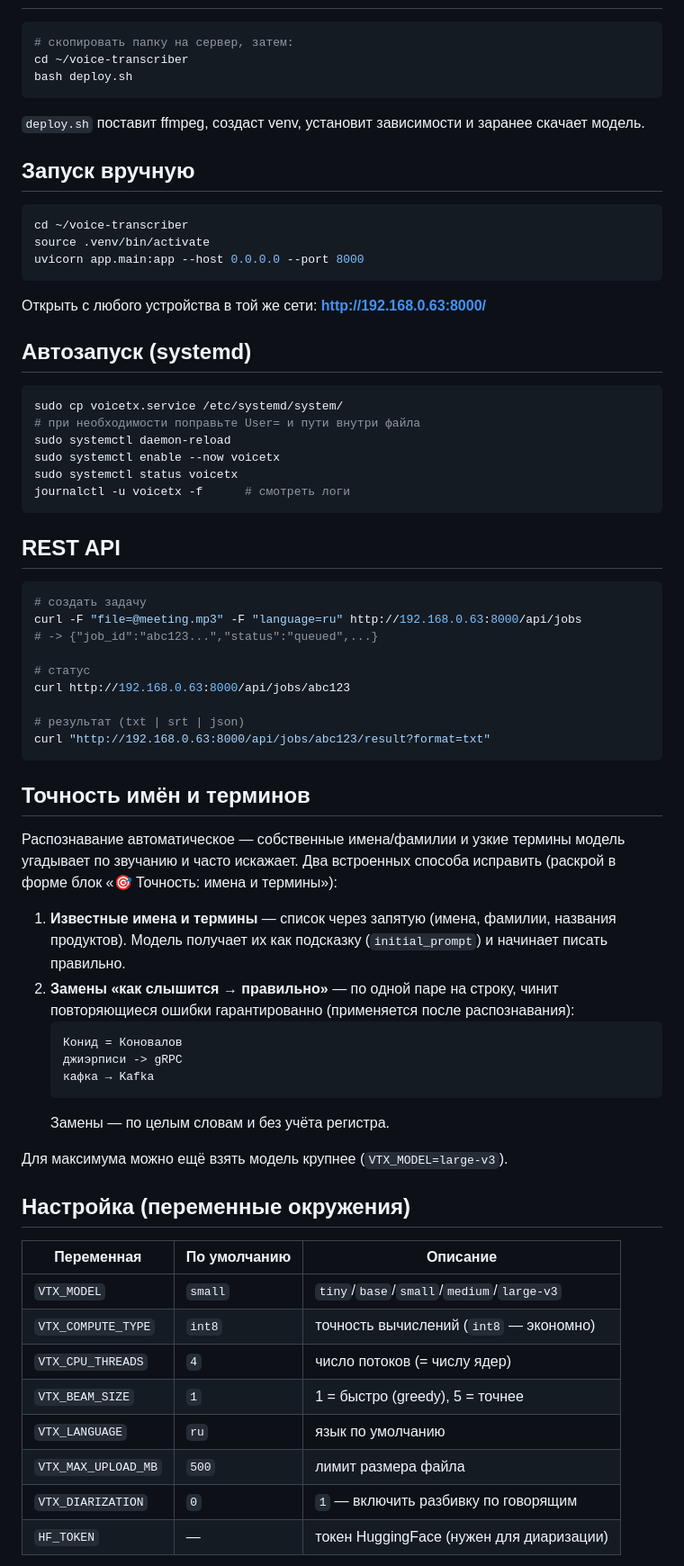
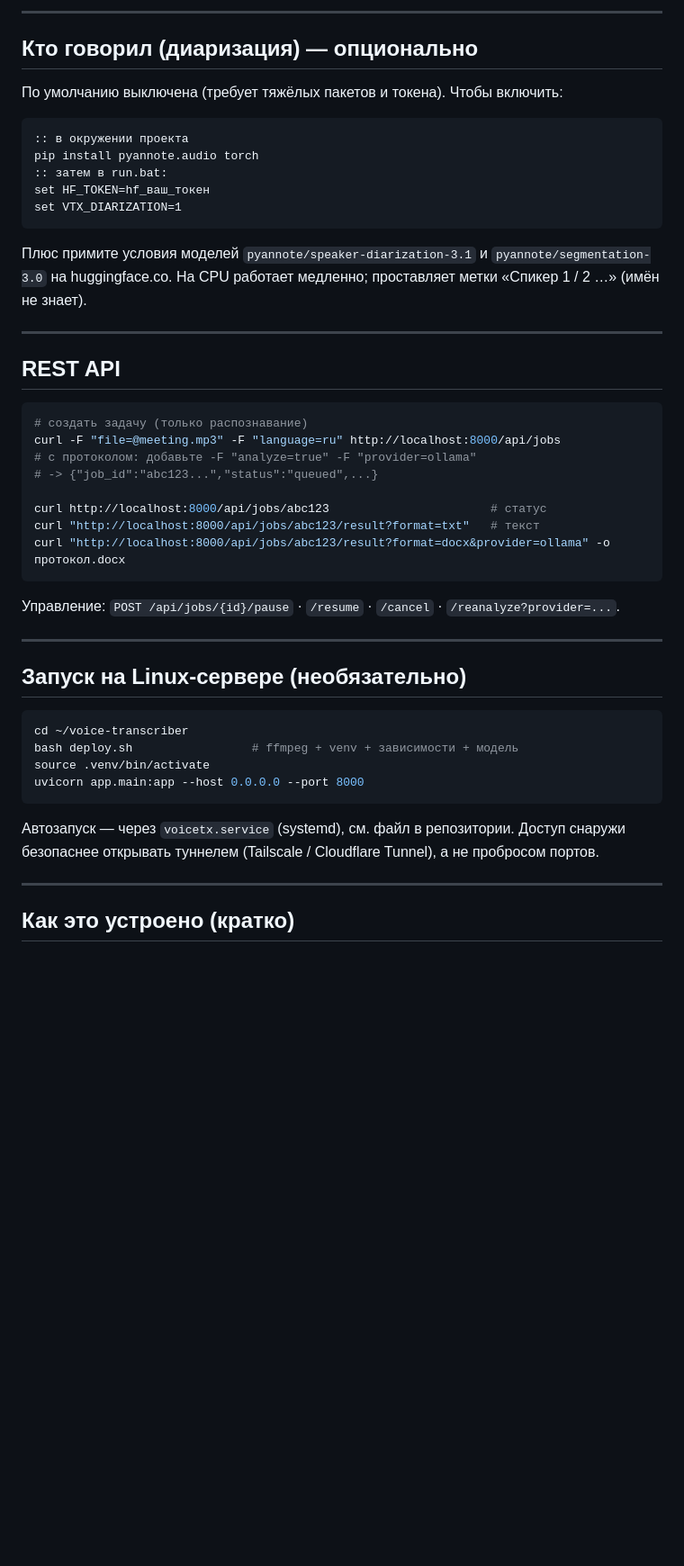
Before and after one commit to sglazunov/voice-transcriber-glazunov, a Markdown page: README.md, the part around one of its changes. Shown at 90% size. Rendered like a GitHub page; blank space fills up the shorter version.

````diff
--- a/README.md
+++ b/README.md
@@ -45,70 +135,51 @@
+---
+
+## Кто говорил (диаризация) — опционально
+
+По умолчанию выключена (требует тяжёлых пакетов и токена). Чтобы включить:
+```bat
+:: в окружении проекта
+pip install pyannote.audio torch
+:: затем в run.bat:
+set HF_TOKEN=hf_ваш_токен
+set VTX_DIARIZATION=1
+```
+Плюс примите условия моделей `pyannote/speaker-diarization-3.1` и
+`pyannote/segmentation-3.0` на huggingface.co. На CPU работает медленно;
+проставляет метки «Спикер 1 / 2 …» (имён не знает).
+
+---
+
+## REST API
+
 ```bash
-# скопировать папку на сервер, затем:
-cd ~/voice-transcriber
-bash deploy.sh
+# создать задачу (только распознавание)
+curl -F "file=@meeting.mp3" -F "language=ru" http://localhost:8000/api/jobs
+# с протоколом: добавьте -F "analyze=true" -F "provider=ollama"
+# -> {"job_id":"abc123...","status":"queued",...}
+
+curl http://localhost:8000/api/jobs/abc123                       # статус
+curl "http://localhost:8000/api/jobs/abc123/result?format=txt"   # текст
+curl "http://localhost:8000/api/jobs/abc123/result?format=docx&provider=ollama" -o протокол.docx
 ```
-`deploy.sh` поставит ffmpeg, создаст venv, установит зависимости и заранее
-скачает модель.
+Управление: `POST /api/jobs/{id}/pause` · `/resume` · `/cancel` ·
+`/reanalyze?provider=...`.
 
-## Запуск вручную
+---
+
+## Запуск на Linux-сервере (необязательно)
+
 ```bash
 cd ~/voice-transcriber
+bash deploy.sh                 # ffmpeg + venv + зависимости + модель
 source .venv/bin/activate
 uvicorn app.main:app --host 0.0.0.0 --port 8000
 ```
-Открыть с любого устройства в той же сети: **http://192.168.0.63:8000/**
+Автозапуск — через `voicetx.service` (systemd), см. файл в репозитории.
+Доступ снаружи безопаснее открывать туннелем (Tailscale / Cloudflare Tunnel),
+а не пробросом портов.
 
-## Автозапуск (systemd)
-```bash
-sudo cp voicetx.service /etc/systemd/system/
-# при необходимости поправьте User= и пути внутри файла
-sudo systemctl daemon-reload
-sudo systemctl enable --now voicetx
-sudo systemctl status voicetx
-journalctl -u voicetx -f      # смотреть логи
-```
+---
 
-## REST API
-```bash
-# создать задачу
-curl -F "file=@meeting.mp3" -F "language=ru" http://192.168.0.63:8000/api/jobs
-# -> {"job_id":"abc123...","status":"queued",...}
+## Как это устроено (кратко)
 
-# статус
-curl http://192.168.0.63:8000/api/jobs/abc123
-
-# результат (txt | srt | json)
-curl "http://192.168.0.63:8000/api/jobs/abc123/result?format=txt"
-```
-
-## Точность имён и терминов
-Распознавание автоматическое — собственные имена/фамилии и узкие термины
-модель угадывает по звучанию и часто искажает. Два встроенных способа исправить
-(раскрой в форме блок «🎯 Точность: имена и термины»):
-
-1. **Известные имена и термины** — список через запятую (имена, фамилии,
-   названия продуктов). Модель получает их как подсказку (`initial_prompt`) и
-   начинает писать правильно.
-2. **Замены «как слышится → правильно»** — по одной паре на строку, чинит
-   повторяющиеся ошибки гарантированно (применяется после распознавания):
-   ```
-   Конид = Коновалов
-   джиэрписи -> gRPC
-   кафка → Kafka
-   ```
-   Замены — по целым словам и без учёта регистра.
-
-Для максимума можно ещё взять модель крупнее (`VTX_MODEL=large-v3`).
-
-## Настройка (переменные окружения)
-| Переменная | По умолчанию | Описание |
-|---|---|---|
-| `VTX_MODEL` | `small` | `tiny`/`base`/`small`/`medium`/`large-v3` |
-| `VTX_COMPUTE_TYPE` | `int8` | точность вычислений (`int8` — экономно) |
-| `VTX_CPU_THREADS` | `4` | число потоков (= числу ядер) |
-| `VTX_BEAM_SIZE` | `1` | 1 = быстро (greedy), 5 = точнее |
-| `VTX_LANGUAGE` | `ru` | язык по умолчанию |
-| `VTX_MAX_UPLOAD_MB` | `500` | лимит размера файла |
-| `VTX_DIARIZATION` | `0` | `1` — включить разбивку по говорящим |
-| `HF_TOKEN` | — | токен HuggingFace (нужен для диаризации) |
-
````
Also changed, not shown: other parts of README.md (+130 -54 lines).
